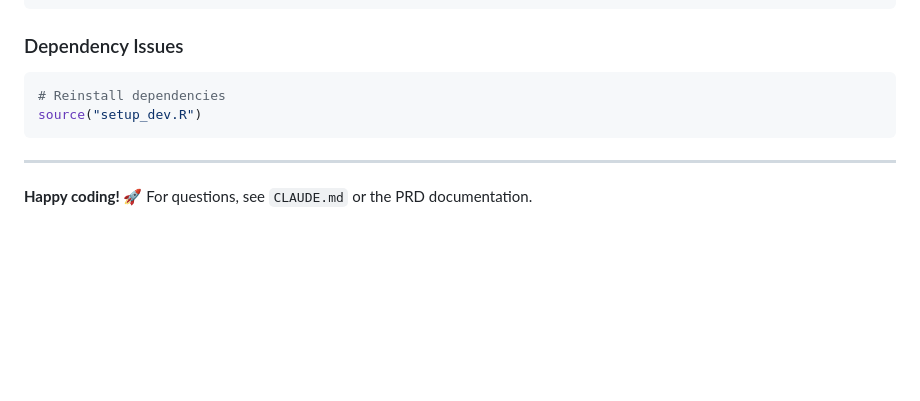
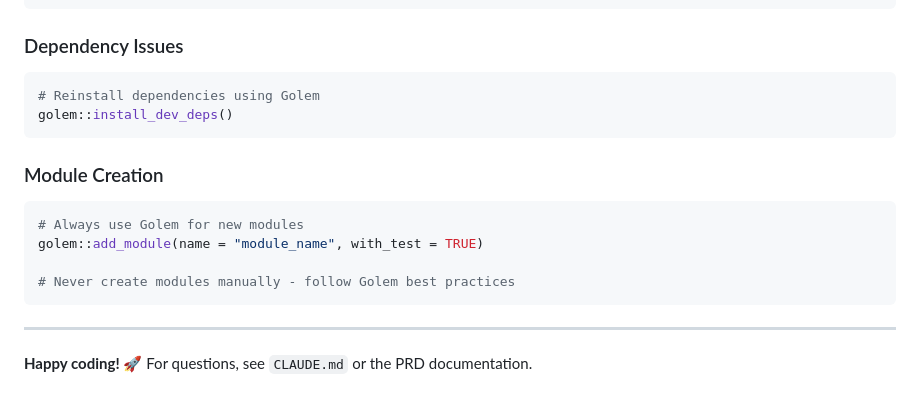
Before and after one commit to Katsevich-Lab/perturbplanApp, a Markdown page: README.md, the part around one of its changes. GitHub-like rendering; blank space fills up the shorter version.

````diff
--- a/README.md
+++ b/README.md
@@ -129,8 +158,16 @@ devtools::load_all()
 
 ### Dependency Issues
 ```r
-# Reinstall dependencies
-source("setup_dev.R")
+# Reinstall dependencies using Golem
+golem::install_dev_deps()
+```
+
+### Module Creation
+```r
+# Always use Golem for new modules
+golem::add_module(name = "module_name", with_test = TRUE)
+
+# Never create modules manually - follow Golem best practices
 ```
 
 ---
````
Also changed, not shown: other parts of README.md (+66 -37 lines).
